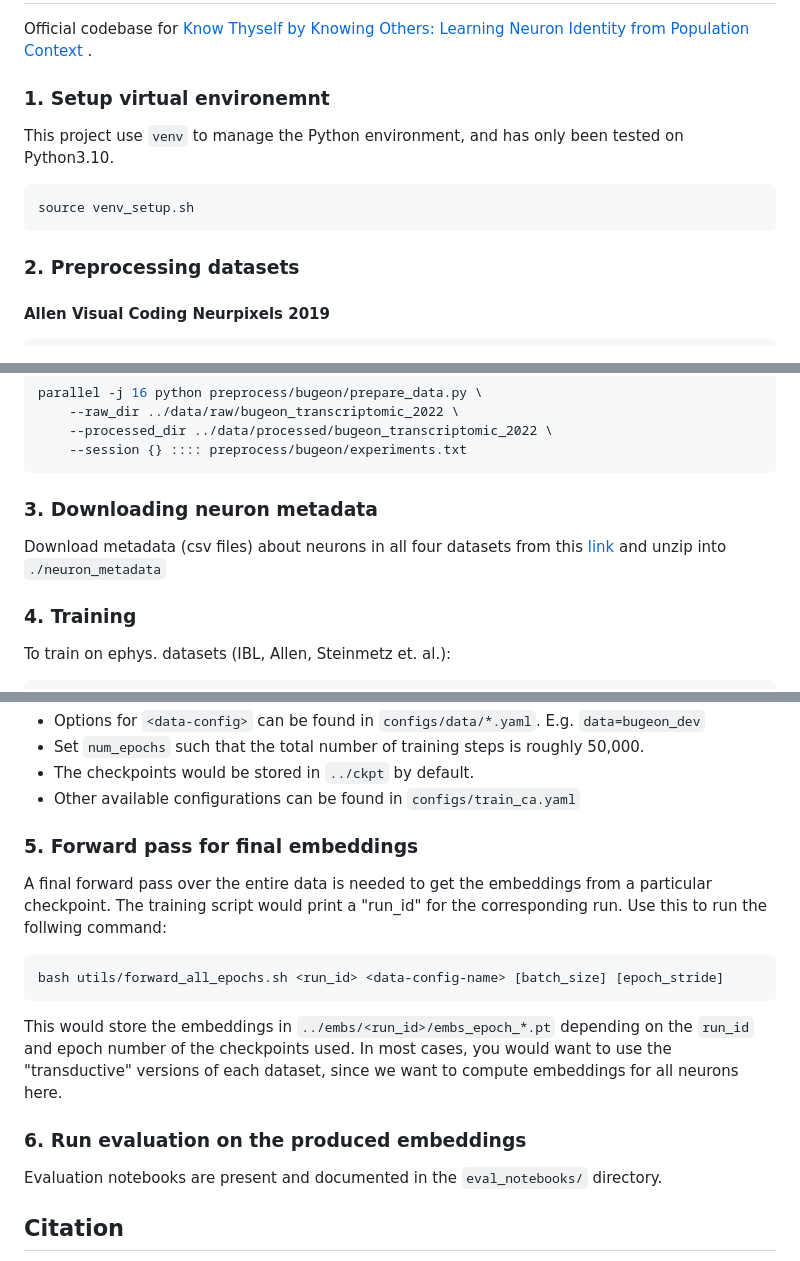
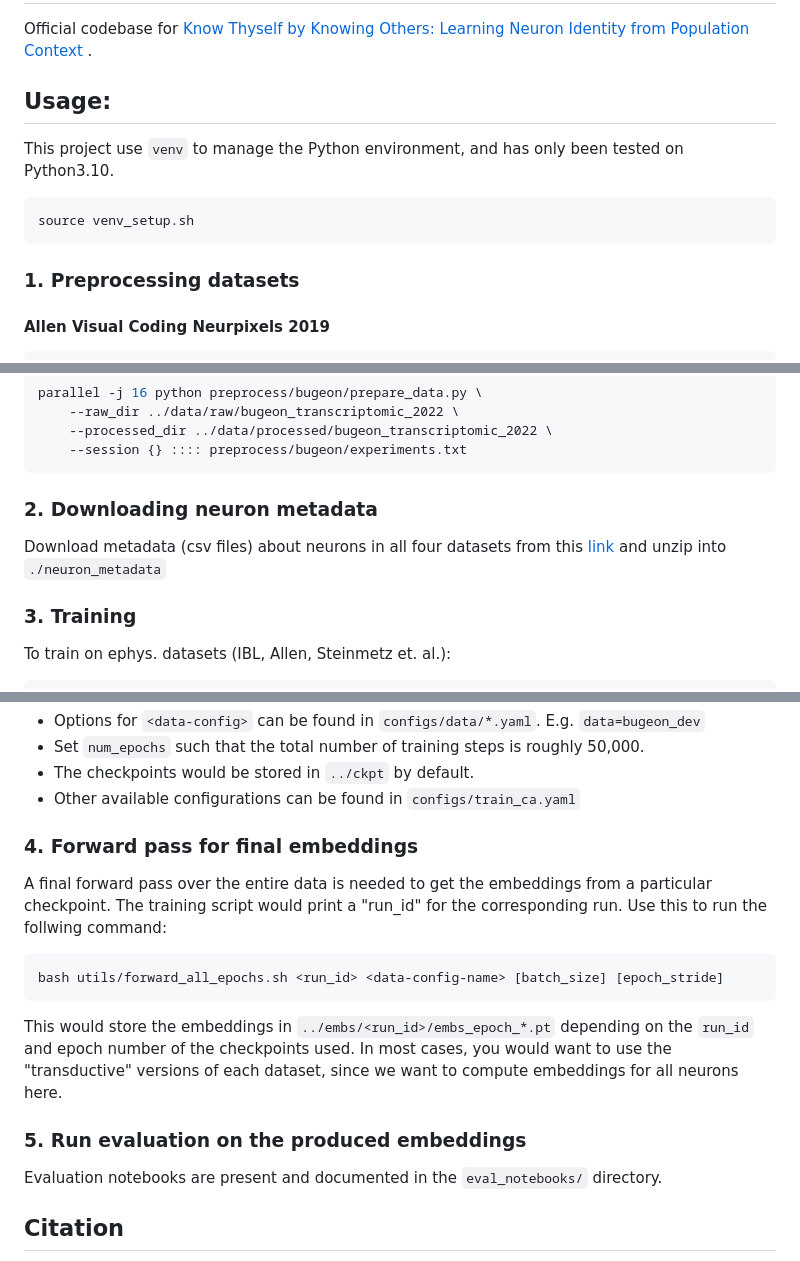
Before and after one commit to nerdslab/nuclr, a Markdown page: README.md, 3 parts joined by grey strips. Drawn GitHub-style.

````diff
--- a/README.md
+++ b/README.md
@@ -4,13 +4,14 @@ Official codebase for [Know Thyself by Knowing Others: Learning Neuron Identity
 ](https://neurips.cc/virtual/2025/poster/115008).
 
 
-### 1. Setup virtual environemnt
+## Usage:
+
 This project use `venv` to manage the Python environment, and has only been tested on Python3.10.
 ```bash
 source venv_setup.sh
 ```
 
-### 2. Preprocessing datasets
+### 1. Preprocessing datasets
 
 #### Allen Visual Coding Neurpixels 2019
 ```bash
@@ -64,13 +65,13 @@ parallel -j 16 python preprocess/bugeon/prepare_data.py \
     --session {} :::: preprocess/bugeon/experiments.txt
 ```
 
-### 3. Downloading neuron metadata
+### 2. Downloading neuron metadata
 Download metadata (csv files) about neurons in all four datasets from this
 [link](https://ik.imagekit.io/7tkfmw7hc/nuclr/neuron_metadata.zip?updatedAt=1747970653540)
 and unzip into `./neuron_metadata`
 
 
-### 4. Training
+### 3. Training
 To train on ephys. datasets (IBL, Allen, Steinmetz et. al.):
 ```bash
 python train.py --config-name train_ephys \
@@ -94,7 +95,7 @@ python train.py --config-name train_ca \
 - Other available configurations can be found in `configs/train_ca.yaml`
 
 
-### 5. Forward pass for final embeddings
+### 4. Forward pass for final embeddings
 A final forward pass over the entire data is needed to get the embeddings from a particular checkpoint.
 The training script would print a "run_id" for the corresponding run. Use this to run the follwing command:
 
@@ -108,7 +109,7 @@ In most cases, you would want to use the "transductive" versions of each dataset
 want to compute embeddings for all neurons here.
 
 
-### 6. Run evaluation on the produced embeddings
+### 5. Run evaluation on the produced embeddings
 Evaluation notebooks are present and documented in the `eval_notebooks/` directory.
 
 
````
